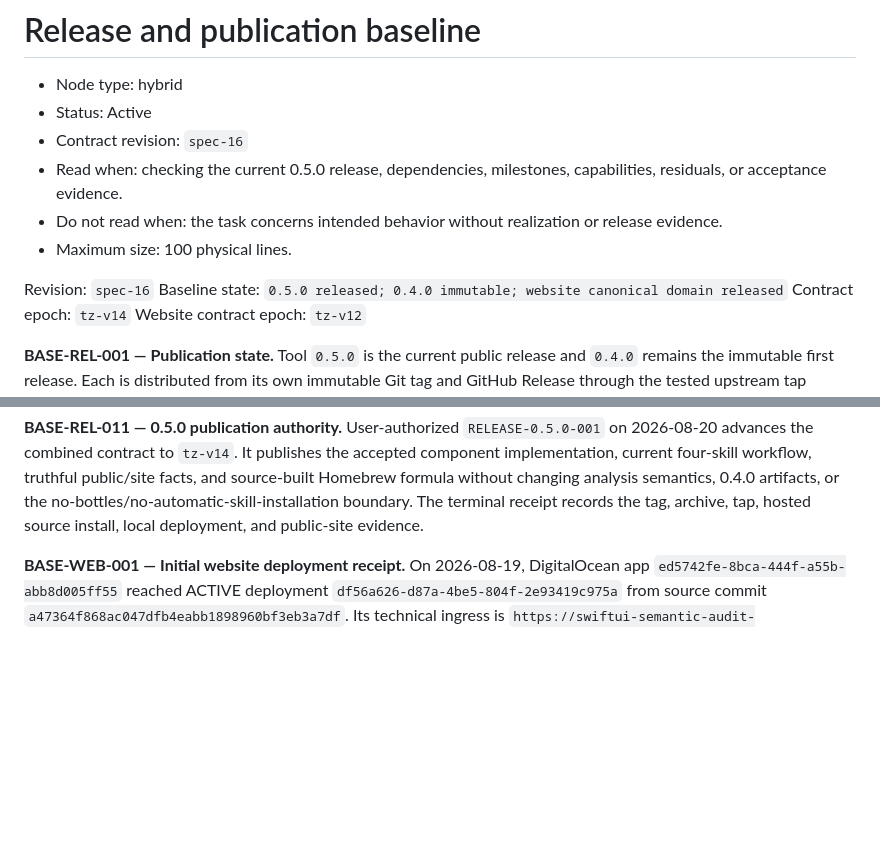
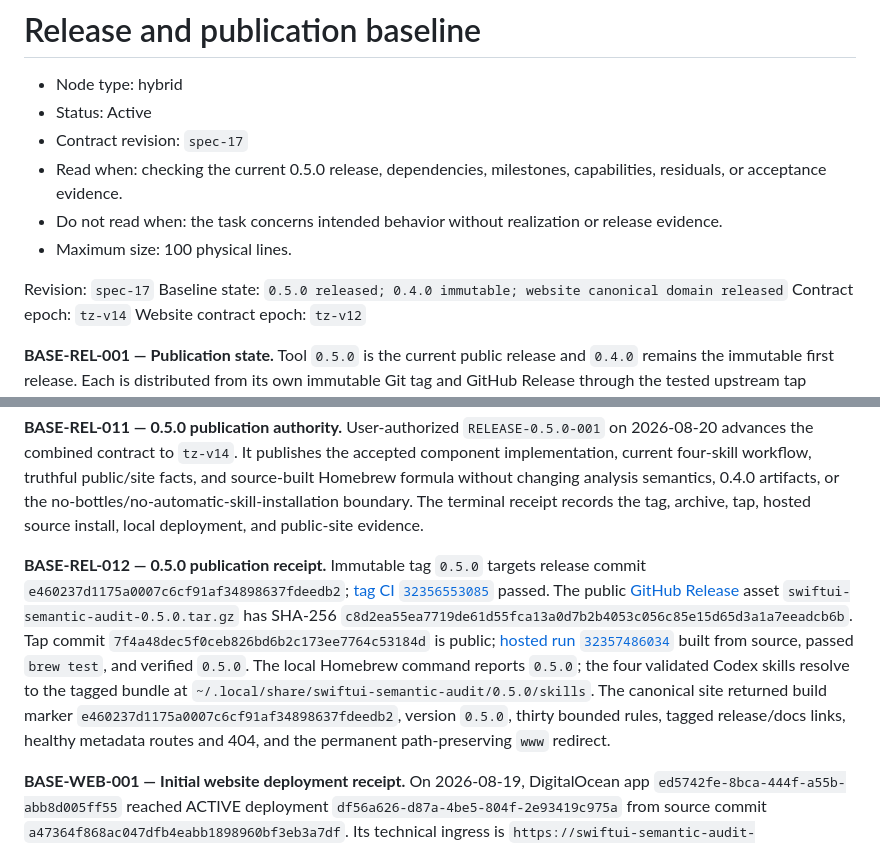
Before and after one commit to potapenko/swiftui-semantic-audit, a Markdown page: docs/specs/release-baseline.md, 2 parts joined by grey strips. Rendered like a GitHub page; blank space fills up the shorter version.

Commit message:
Record 0.5.0 publication receipt

```diff
--- a/docs/specs/release-baseline.md
+++ b/docs/specs/release-baseline.md
@@ -2,12 +2,12 @@
 
 - Node type: hybrid
 - Status: Active
-- Contract revision: `spec-16`
+- Contract revision: `spec-17`
 - Read when: checking the current 0.5.0 release, dependencies, milestones, capabilities, residuals, or acceptance evidence.
 - Do not read when: the task concerns intended behavior without realization or release evidence.
 - Maximum size: 100 physical lines.
 
-Revision: `spec-16`
+Revision: `spec-17`
 Baseline state: `0.5.0 released; 0.4.0 immutable; website canonical domain released`
 Contract epoch: `tz-v14`
 Website contract epoch: `tz-v12`
@@ -33,6 +33,8 @@ Website contract epoch: `tz-v12`
 **BASE-REL-010 — Component-surface implementation.** User-approved `COMPONENT-SURFACE-001` on 2026-08-20 advances the combined contract to `tz-v13` and authorizes tool `0.5.0`, config schema 2 with schema-1 compatibility, and one thirtieth candidate rule. Product implementation commit `fe74a71b1aea769f2cc724b18af67b0df9a84f87` is the canonical baseline-manifest revision. Acceptance checkpoint `c6c28fcadee4c3567d2cc607d251360fc9e333bc` is present on `origin/master`; hosted CI run `32355521839` passed the full Swift, indexed, dogfood, skills, docs, and website route.
 
 **BASE-REL-011 — 0.5.0 publication authority.** User-authorized `RELEASE-0.5.0-001` on 2026-08-20 advances the combined contract to `tz-v14`. It publishes the accepted component implementation, current four-skill workflow, truthful public/site facts, and source-built Homebrew formula without changing analysis semantics, 0.4.0 artifacts, or the no-bottles/no-automatic-skill-installation boundary. The terminal receipt records the tag, archive, tap, hosted source install, local deployment, and public-site evidence.
+
+**BASE-REL-012 — 0.5.0 publication receipt.** Immutable tag `0.5.0` targets release commit `e460237d1175a0007c6cf91af34898637fdeedb2`; [tag CI `32356553085`](https://github.com/potapenko/swiftui-semantic-audit/actions/runs/32356553085) passed. The public [GitHub Release](https://github.com/potapenko/swiftui-semantic-audit/releases/tag/0.5.0) asset `swiftui-semantic-audit-0.5.0.tar.gz` has SHA-256 `c8d2ea55ea7719de61d55fca13a0d7b2b4053c056c85e15d65d3a1a7eeadcb6b`. Tap commit `7f4a48dec5f0ceb826bd6b2c173ee7764c53184d` is public; [hosted run `32357486034`](https://github.com/potapenko/homebrew-tap/actions/runs/32357486034) built from source, passed `brew test`, and verified `0.5.0`. The local Homebrew command reports `0.5.0`; the four validated Codex skills resolve to the tagged bundle at `~/.local/share/swiftui-semantic-audit/0.5.0/skills`. The canonical site returned build marker `e460237d1175a0007c6cf91af34898637fdeedb2`, version `0.5.0`, thirty bounded rules, tagged release/docs links, healthy metadata routes and 404, and the permanent path-preserving `www` redirect.
 
 **BASE-WEB-001 — Initial website deployment receipt.** On 2026-08-19,
 DigitalOcean app `ed5742fe-8bca-444f-a55b-abb8d005ff55` reached ACTIVE deployment
```
Also changed, not shown: docs/coordination/release-0.5.0.md (+2 -2 lines).
